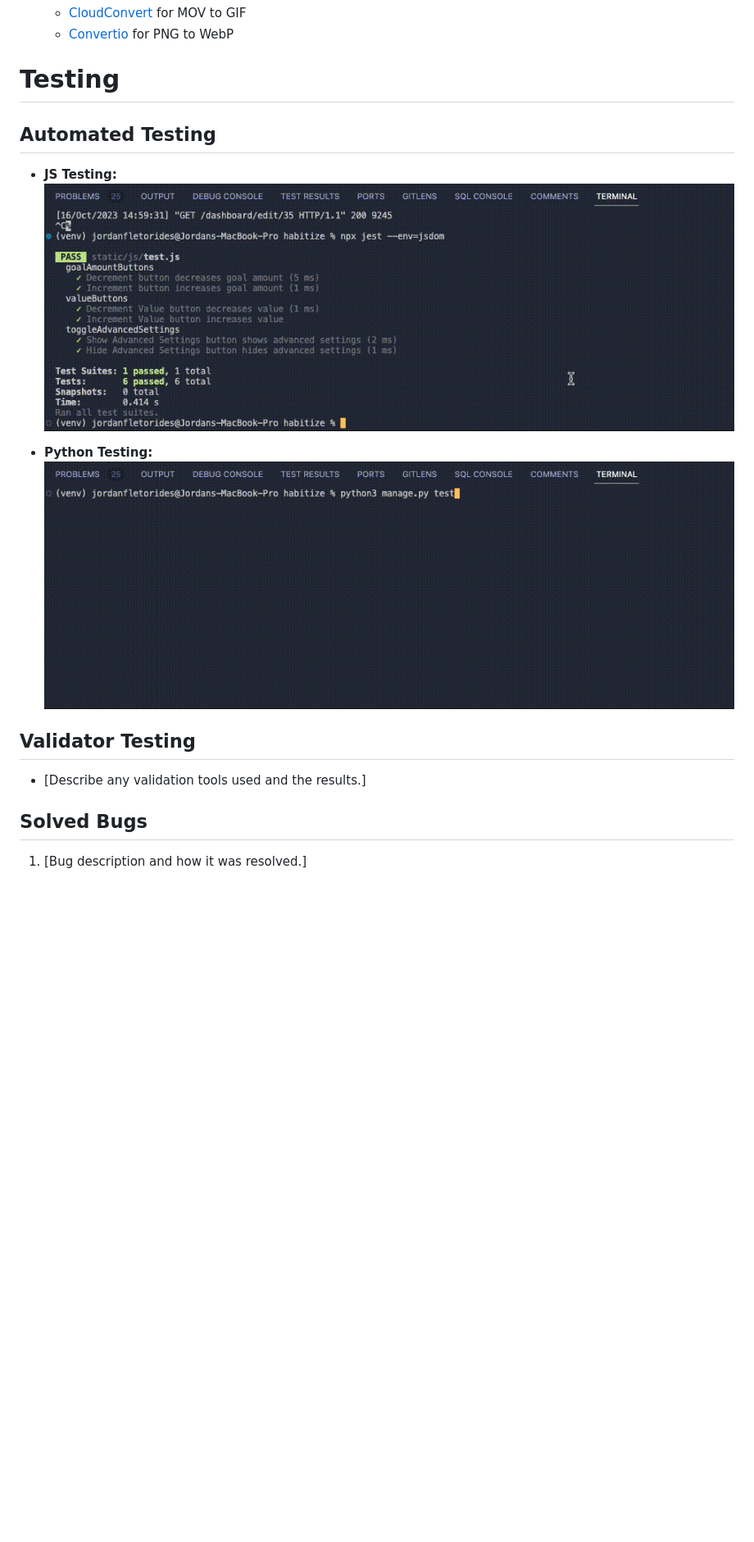
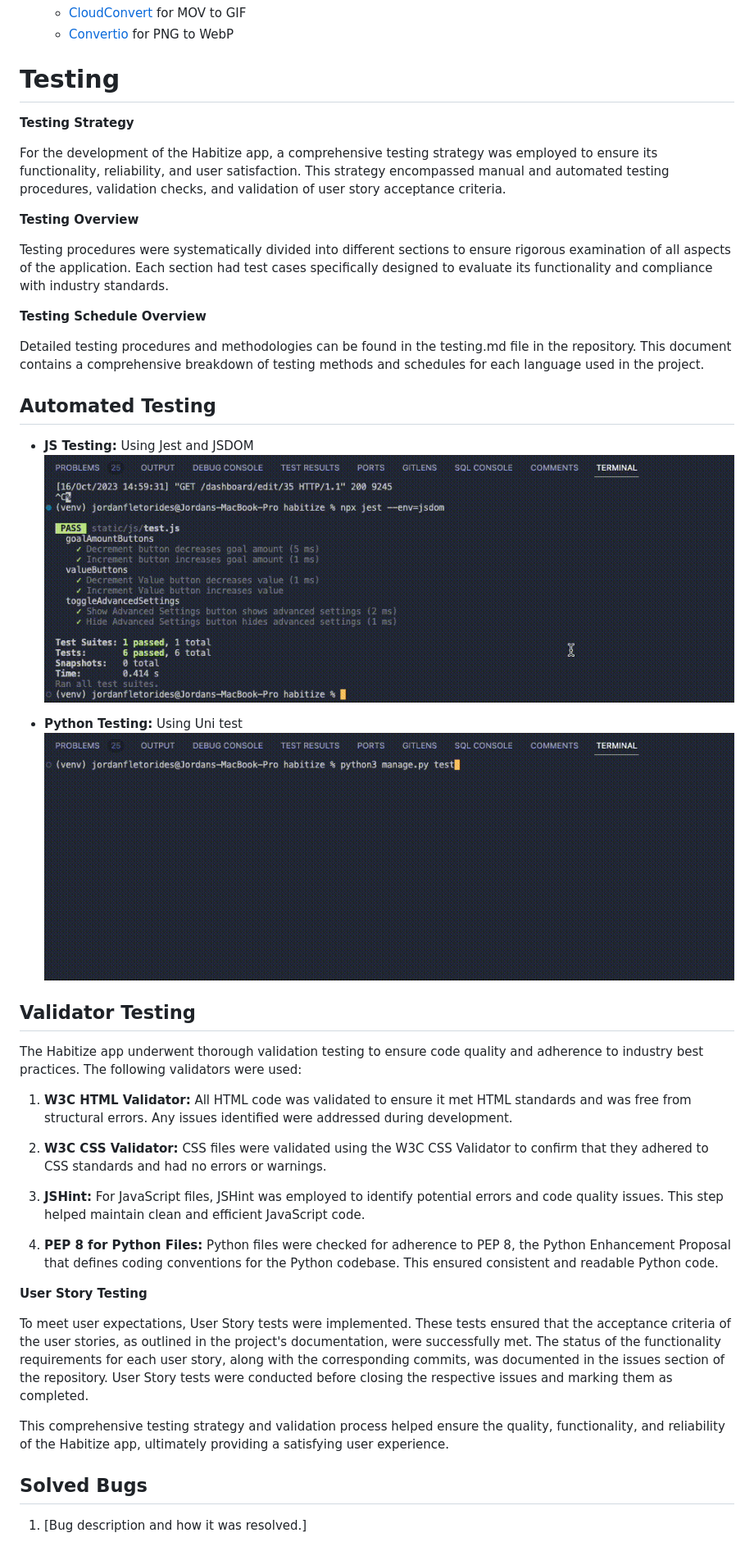
Before and after one commit to jflets/Habitize, a Markdown page: README.md, the part around one of its changes. Shown at 82% size. GitHub-like rendering; blank space fills up the shorter version.

Commit message:
Add further content to testing in README.md

```diff
--- a/README.md
+++ b/README.md
@@ -565,17 +564,40 @@ The Edit Profile Page puts users in control of their personal information. They
 
 # Testing
 
+**Testing Strategy**
+
+For the development of the Habitize app, a comprehensive testing strategy was employed to ensure its functionality, reliability, and user satisfaction. This strategy encompassed manual and automated testing procedures, validation checks, and validation of user story acceptance criteria.
+
+**Testing Overview**
+
+Testing procedures were systematically divided into different sections to ensure rigorous examination of all aspects of the application. Each section had test cases specifically designed to evaluate its functionality and compliance with industry standards.
+
+**Testing Schedule Overview**
+
+Detailed testing procedures and methodologies can be found in the testing.md file in the repository. This document contains a comprehensive breakdown of testing methods and schedules for each language used in the project.
 ## Automated Testing
-- **JS Testing:**
+- **JS Testing:** Using Jest and JSDOM
   ![JS Testing](/screenshots/js-test.gif)
 
-- **Python Testing:**
+- **Python Testing:** Using Uni test
   ![Python Testing](/screenshots/python-test.gif)
-
-
 ## Validator Testing
 
-- [Describe any validation tools used and the results.]
+The Habitize app underwent thorough validation testing to ensure code quality and adherence to industry best practices. The following validators were used:
+
+1. **W3C HTML Validator:** All HTML code was validated to ensure it met HTML standards and was free from structural errors. Any issues identified were addressed during development.
+
+2. **W3C CSS Validator:** CSS files were validated using the W3C CSS Validator to confirm that they adhered to CSS standards and had no errors or warnings.
+
+3. **JSHint:** For JavaScript files, JSHint was employed to identify potential errors and code quality issues. This step helped maintain clean and efficient JavaScript code.
+
+4. **PEP 8 for Python Files:** Python files were checked for adherence to PEP 8, the Python Enhancement Proposal that defines coding conventions for the Python codebase. This ensured consistent and readable Python code.
+
+**User Story Testing**
+
+To meet user expectations, User Story tests were implemented. These tests ensured that the acceptance criteria of the user stories, as outlined in the project's documentation, were successfully met. The status of the functionality requirements for each user story, along with the corresponding commits, was documented in the issues section of the repository. User Story tests were conducted before closing the respective issues and marking them as completed.
+
+This comprehensive testing strategy and validation process helped ensure the quality, functionality, and reliability of the Habitize app, ultimately providing a satisfying user experience.
 
 ## Solved Bugs
 
```
Also changed, not shown: other parts of README.md (+0 -11 lines).
